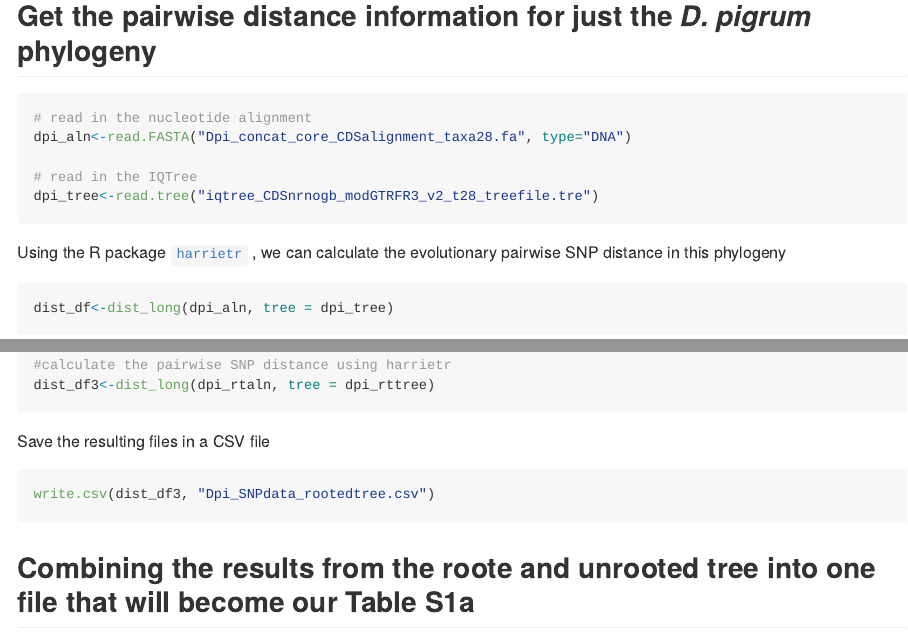
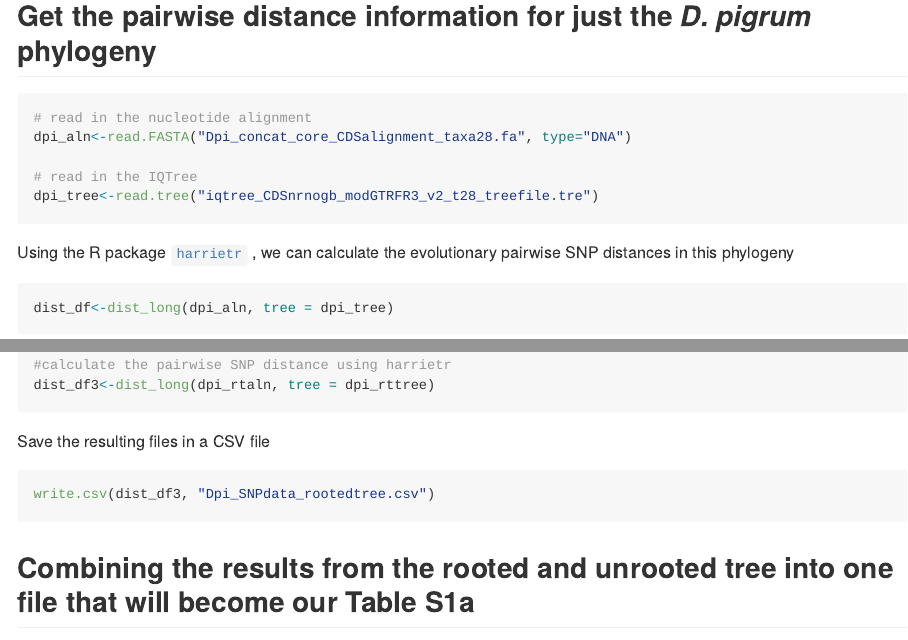
Before and after one commit to KLemonLab/DpiMGE_Manuscript, an R Markdown document (SupplementalMethods_pairwiseSNPS.Rmd): the page in a window 1100 px wide, from 340 px down, and a second part further down, joined at a grey line. The pictures show the output file SupplementalMethods_pairwiseSNPS.md that the author committed with the source, drawn offline in the style of GitHub.

Commit message:
fixed typos and added SNP md link to the README file

````diff
--- a/SupplementalMethods_pairwiseSNPS.Rmd
+++ b/SupplementalMethods_pairwiseSNPS.Rmd
@@ -22,7 +22,7 @@ dpi_aln<-read.FASTA("Dpi_concat_core_CDSalignment_taxa28.fa", type="DNA")
 dpi_tree<-read.tree("iqtree_CDSnrnogb_modGTRFR3_v2_t28_treefile.tre")
 ```
 
-Using the R package [`harrietr`](https://cran.r-project.org/web/packages/harrietr/README.html) , we can calculate the evolutionary pairwise SNP distance in this phylogeny
+Using the R package [`harrietr`](https://cran.r-project.org/web/packages/harrietr/README.html) , we can calculate the evolutionary pairwise SNP distances in this phylogeny
 ```{r, eval = FALSE}
 dist_df<-dist_long(dpi_aln, tree = dpi_tree)
 ```
@@ -49,7 +49,7 @@ Save the resulting files in a CSV file
 write.csv(dist_df3, "Dpi_SNPdata_rootedtree.csv")
 ```
 
-## Combining the results from the roote and unrooted tree into one file that will become our **Table S1a**
+## Combining the results from the rooted and unrooted tree into one file that will become our **Table S1a**
 
 ```{r, eval=FALSE}
 comb_dist<-full_join(dist_df3,dist_df, by = c("iso1","iso2"))
````
Also changed, not shown: README.html, README.md, SupplementalMethods_pairwiseSNPS.md.
